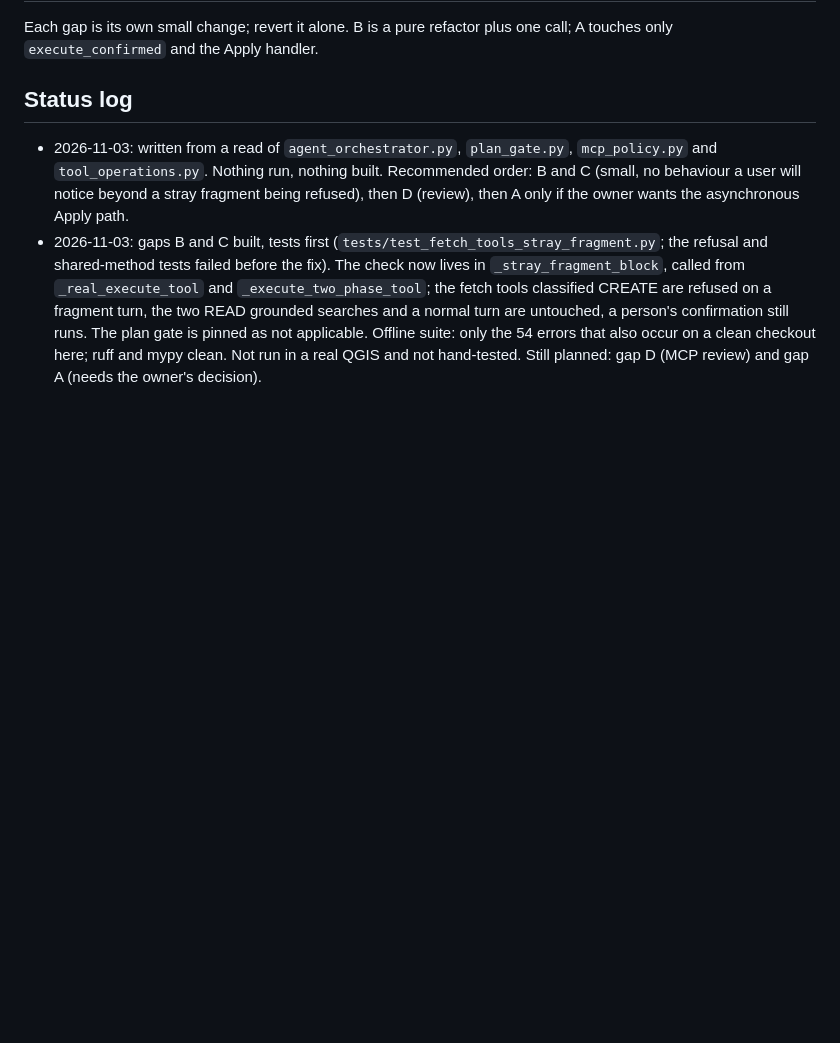
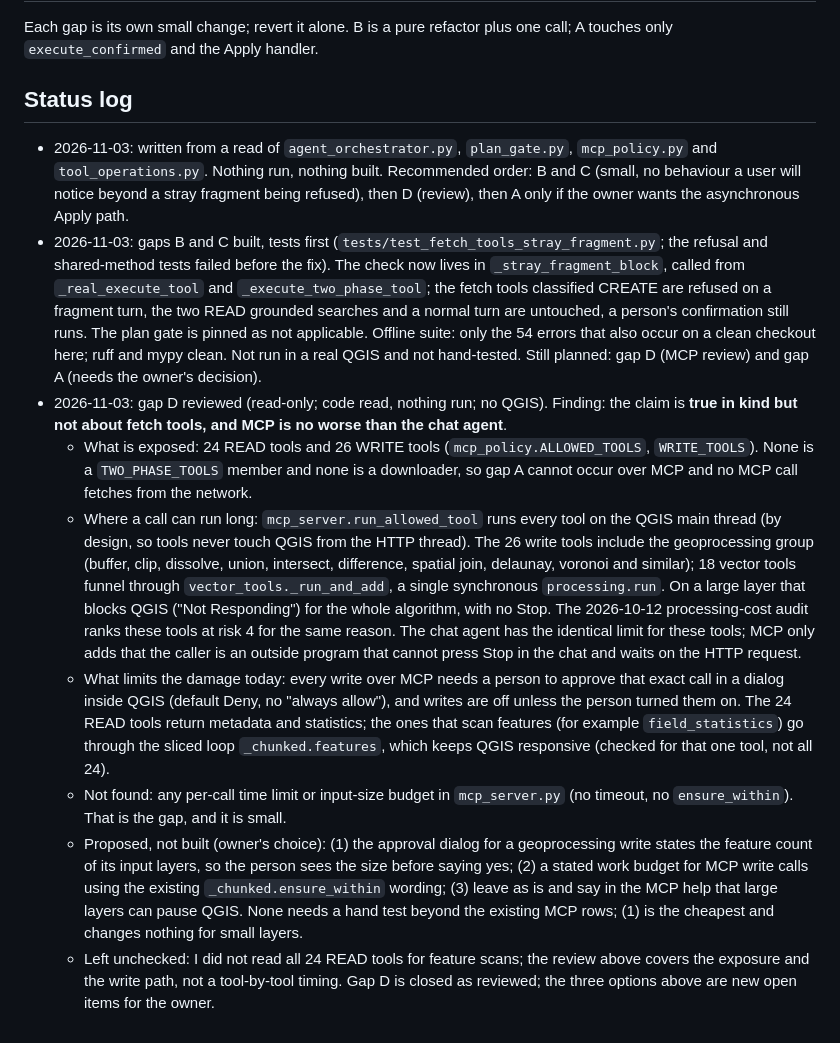
Before and after one commit to http-solution/cartogen-ai-qgis-plugin, a Markdown page: docs/plans/PLAN-055-fetch-tool-gate-gaps.md, the part around the change. Drawn GitHub-style; blank space fills up the shorter version.

Commit message:
PLAN-055 gap D: the MCP review (read-only finding; nothing built) (#566)
Claude-Session: https://claude.ai/code/session_01CmU7Sn6uP14hzBx5zU1qDp

Co-authored-by: Claude <noreply@anthropic.com>

```diff
--- a/docs/plans/PLAN-055-fetch-tool-gate-gaps.md
+++ b/docs/plans/PLAN-055-fetch-tool-gate-gaps.md
@@ -40,3 +40,10 @@ Each gap is its own small change; revert it alone. B is a pure refactor plus one
 ## Status log
 - 2026-11-03: written from a read of `agent_orchestrator.py`, `plan_gate.py`, `mcp_policy.py` and `tool_operations.py`. Nothing run, nothing built. Recommended order: B and C (small, no behaviour a user will notice beyond a stray fragment being refused), then D (review), then A only if the owner wants the asynchronous Apply path.
 - 2026-11-03: gaps B and C built, tests first (`tests/test_fetch_tools_stray_fragment.py`; the refusal and shared-method tests failed before the fix). The check now lives in `_stray_fragment_block`, called from `_real_execute_tool` and `_execute_two_phase_tool`; the fetch tools classified CREATE are refused on a fragment turn, the two READ grounded searches and a normal turn are untouched, a person's confirmation still runs. The plan gate is pinned as not applicable. Offline suite: only the 54 errors that also occur on a clean checkout here; ruff and mypy clean. Not run in a real QGIS and not hand-tested. Still planned: gap D (MCP review) and gap A (needs the owner's decision).
+- 2026-11-03: gap D reviewed (read-only; code read, nothing run; no QGIS). Finding: the claim is **true in kind but not about fetch tools, and MCP is no worse than the chat agent**.
+  - What is exposed: 24 READ tools and 26 WRITE tools (`mcp_policy.ALLOWED_TOOLS`, `WRITE_TOOLS`). None is a `TWO_PHASE_TOOLS` member and none is a downloader, so gap A cannot occur over MCP and no MCP call fetches from the network.
+  - Where a call can run long: `mcp_server.run_allowed_tool` runs every tool on the QGIS main thread (by design, so tools never touch QGIS from the HTTP thread). The 26 write tools include the geoprocessing group (buffer, clip, dissolve, union, intersect, difference, spatial join, delaunay, voronoi and similar); 18 vector tools funnel through `vector_tools._run_and_add`, a single synchronous `processing.run`. On a large layer that blocks QGIS ("Not Responding") for the whole algorithm, with no Stop. The 2026-10-12 processing-cost audit ranks these tools at risk 4 for the same reason. The chat agent has the identical limit for these tools; MCP only adds that the caller is an outside program that cannot press Stop in the chat and waits on the HTTP request.
+  - What limits the damage today: every write over MCP needs a person to approve that exact call in a dialog inside QGIS (default Deny, no "always allow"), and writes are off unless the person turned them on. The 24 READ tools return metadata and statistics; the ones that scan features (for example `field_statistics`) go through the sliced loop `_chunked.features`, which keeps QGIS responsive (checked for that one tool, not all 24).
+  - Not found: any per-call time limit or input-size budget in `mcp_server.py` (no timeout, no `ensure_within`). That is the gap, and it is small.
+  - Proposed, not built (owner's choice): (1) the approval dialog for a geoprocessing write states the feature count of its input layers, so the person sees the size before saying yes; (2) a stated work budget for MCP write calls using the existing `_chunked.ensure_within` wording; (3) leave as is and say in the MCP help that large layers can pause QGIS. None needs a hand test beyond the existing MCP rows; (1) is the cheapest and changes nothing for small layers.
+  - Left unchecked: I did not read all 24 READ tools for feature scans; the review above covers the exposure and the write path, not a tool-by-tool timing. Gap D is closed as reviewed; the three options above are new open items for the owner.
```
